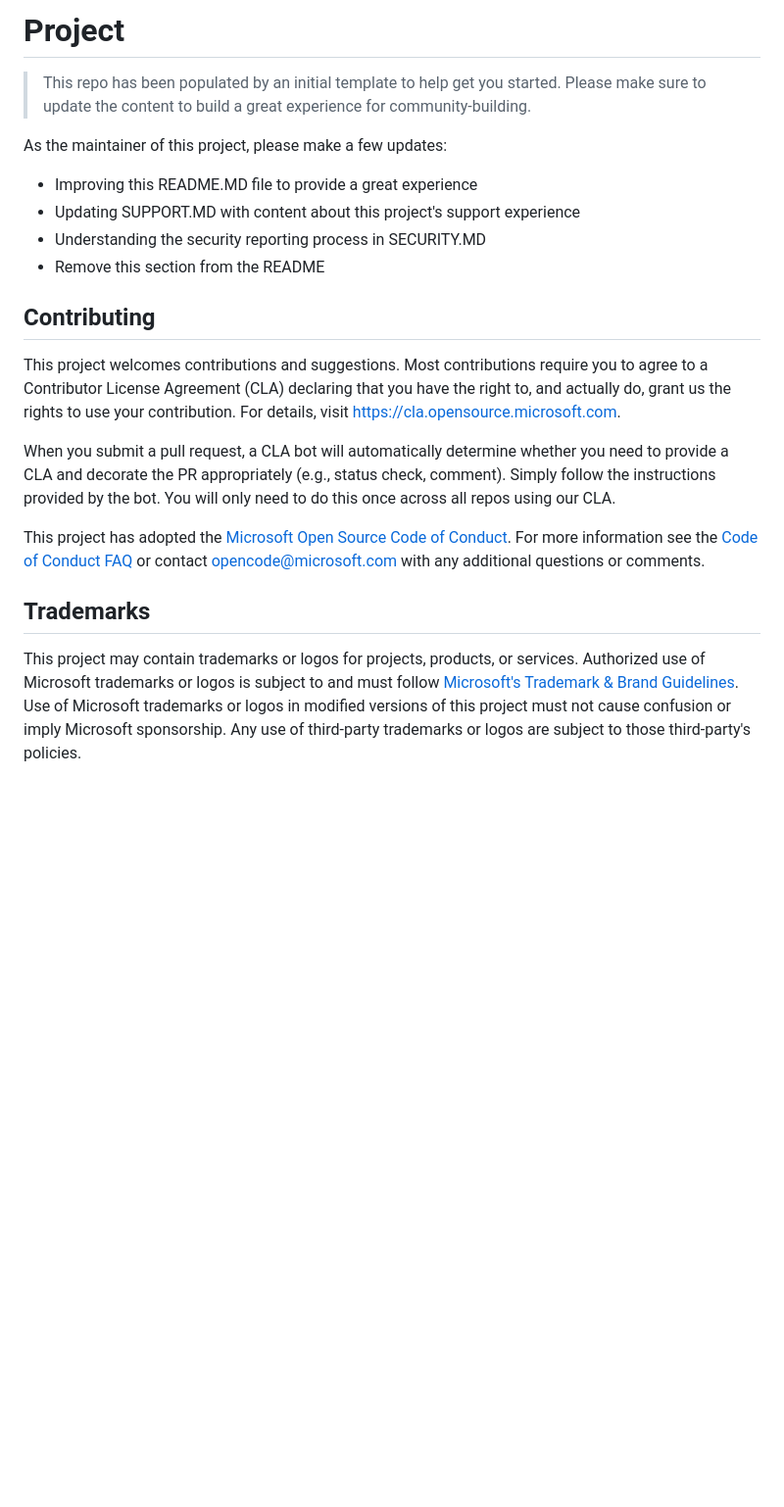
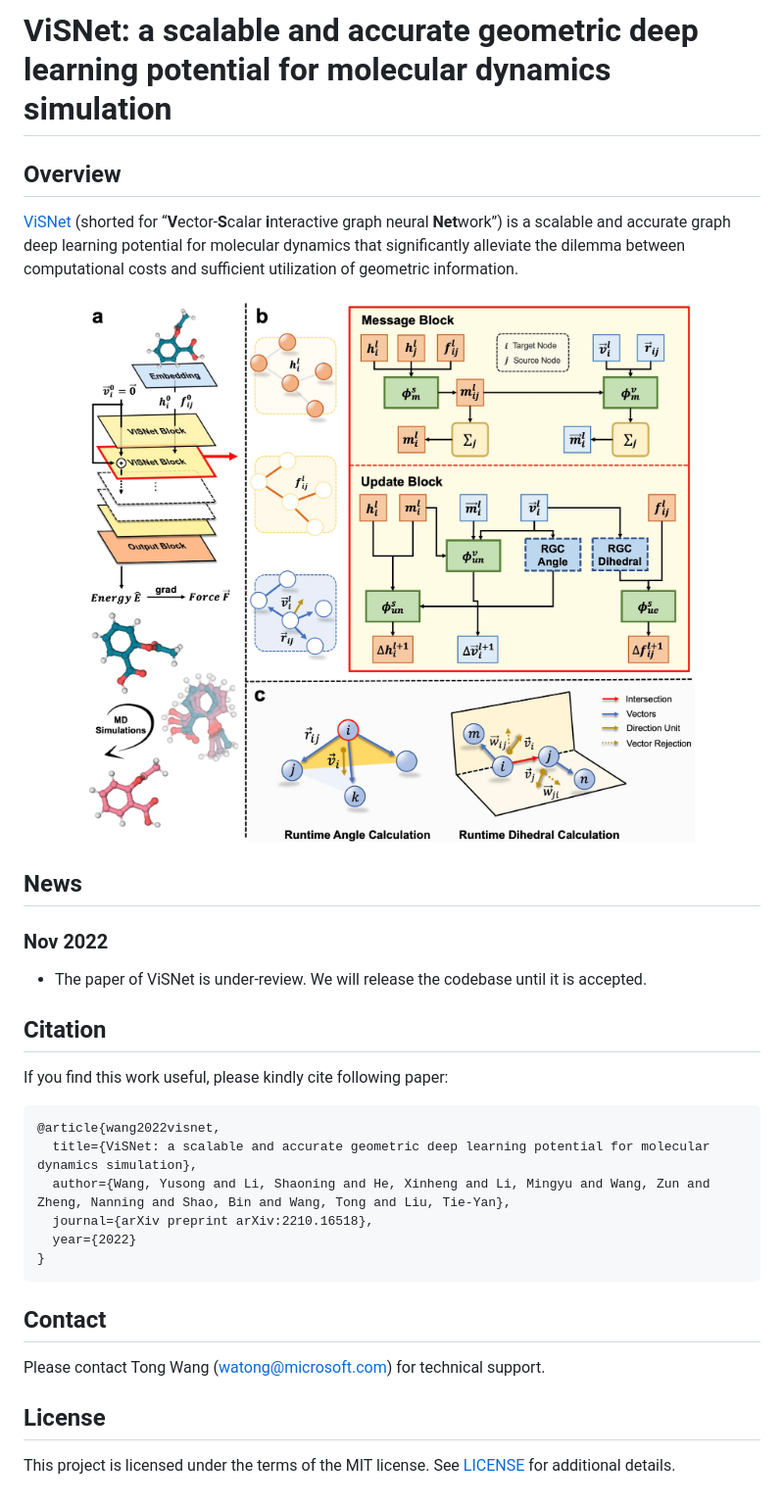
Before and after one commit to microsoft/AI2BMD, a Markdown page: README.md, the part around the change. Shown: that part at 98% size. Rendered like a GitHub page; pictures changed too: visnet_arch.jpg (added); blank space fills up the shorter version.

Commit message:
initial commit

````diff
--- a/README.md
+++ b/README.md
@@ -1,33 +1,33 @@
-# Project
+# ViSNet: a scalable and accurate geometric deep learning potential for molecular dynamics simulation
 
-> This repo has been populated by an initial template to help get you started. Please
-> make sure to update the content to build a great experience for community-building.
+## Overview
 
-As the maintainer of this project, please make a few updates:
+[ViSNet](https://arxiv.org/pdf/2210.16518.pdf) (shorted for “**V**ector-**S**calar **i**nteractive graph neural **Net**work”) is a scalable and accurate graph deep learning potential for molecular dynamics that significantly alleviate the dilemma between computational costs and sufficient utilization of geometric information.
 
-- Improving this README.MD file to provide a great experience
-- Updating SUPPORT.MD with content about this project's support experience
-- Understanding the security reporting process in SECURITY.MD
-- Remove this section from the README
+<img src="visnet_arch.jpg" width=100%>
 
-## Contributing
+## News
 
-This project welcomes contributions and suggestions.  Most contributions require you to agree to a
-Contributor License Agreement (CLA) declaring that you have the right to, and actually do, grant us
-the rights to use your contribution. For details, visit https://cla.opensource.microsoft.com.
+### Nov 2022
+- The paper of ViSNet is under-review. We will release the codebase until it is accepted.
 
-When you submit a pull request, a CLA bot will automatically determine whether you need to provide
-a CLA and decorate the PR appropriately (e.g., status check, comment). Simply follow the instructions
-provided by the bot. You will only need to do this once across all repos using our CLA.
+## Citation
 
-This project has adopted the [Microsoft Open Source Code of Conduct](https://opensource.microsoft.com/codeofconduct/).
-For more information see the [Code of Conduct FAQ](https://opensource.microsoft.com/codeofconduct/faq/) or
-contact [opencode@microsoft.com](mailto:opencode@microsoft.com) with any additional questions or comments.
+If you find this work useful, please kindly cite following paper:
 
-## Trademarks
+```latex
+@article{wang2022visnet,
+  title={ViSNet: a scalable and accurate geometric deep learning potential for molecular dynamics simulation},
+  author={Wang, Yusong and Li, Shaoning and He, Xinheng and Li, Mingyu and Wang, Zun and Zheng, Nanning and Shao, Bin and Wang, Tong and Liu, Tie-Yan},
+  journal={arXiv preprint arXiv:2210.16518},
+  year={2022}
+}
+```
 
-This project may contain trademarks or logos for projects, products, or services. Authorized use of Microsoft
-trademarks or logos is subject to and must follow
-[Microsoft's Trademark & Brand Guidelines](https://www.microsoft.com/en-us/legal/intellectualproperty/trademarks/usage/general).
-Use of Microsoft trademarks or logos in modified versions of this project must not cause confusion or imply Microsoft sponsorship.
-Any use of third-party trademarks or logos are subject to those third-party's policies.
+## Contact
+
+Please contact Tong Wang (watong@microsoft.com) for technical support.
+
+## License
+
+This project is licensed under the terms of the MIT license. See [LICENSE](https://github.com/microsoft/ViSNet/blob/main/LICENSE) for additional details.
````
Also changed, not shown: 1 other file.
